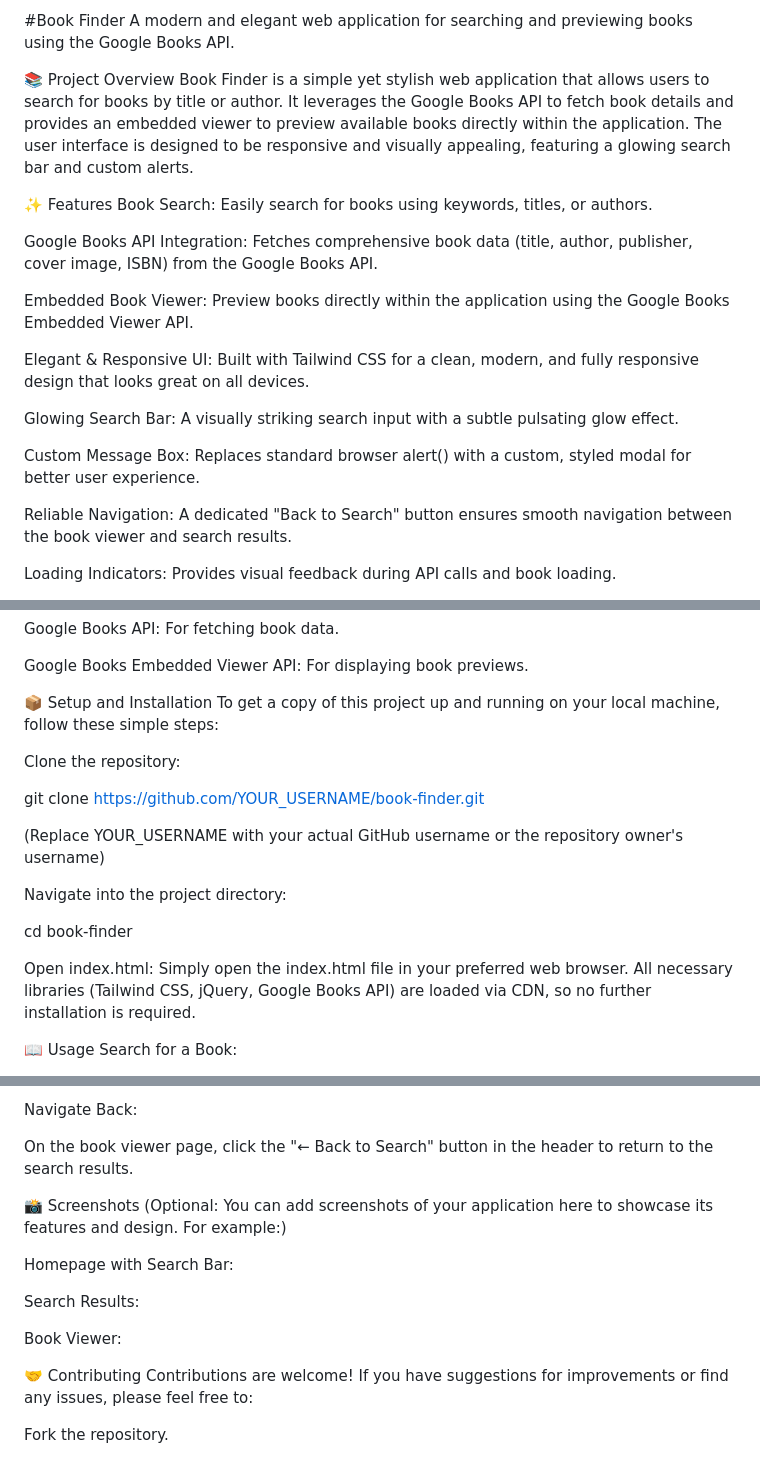
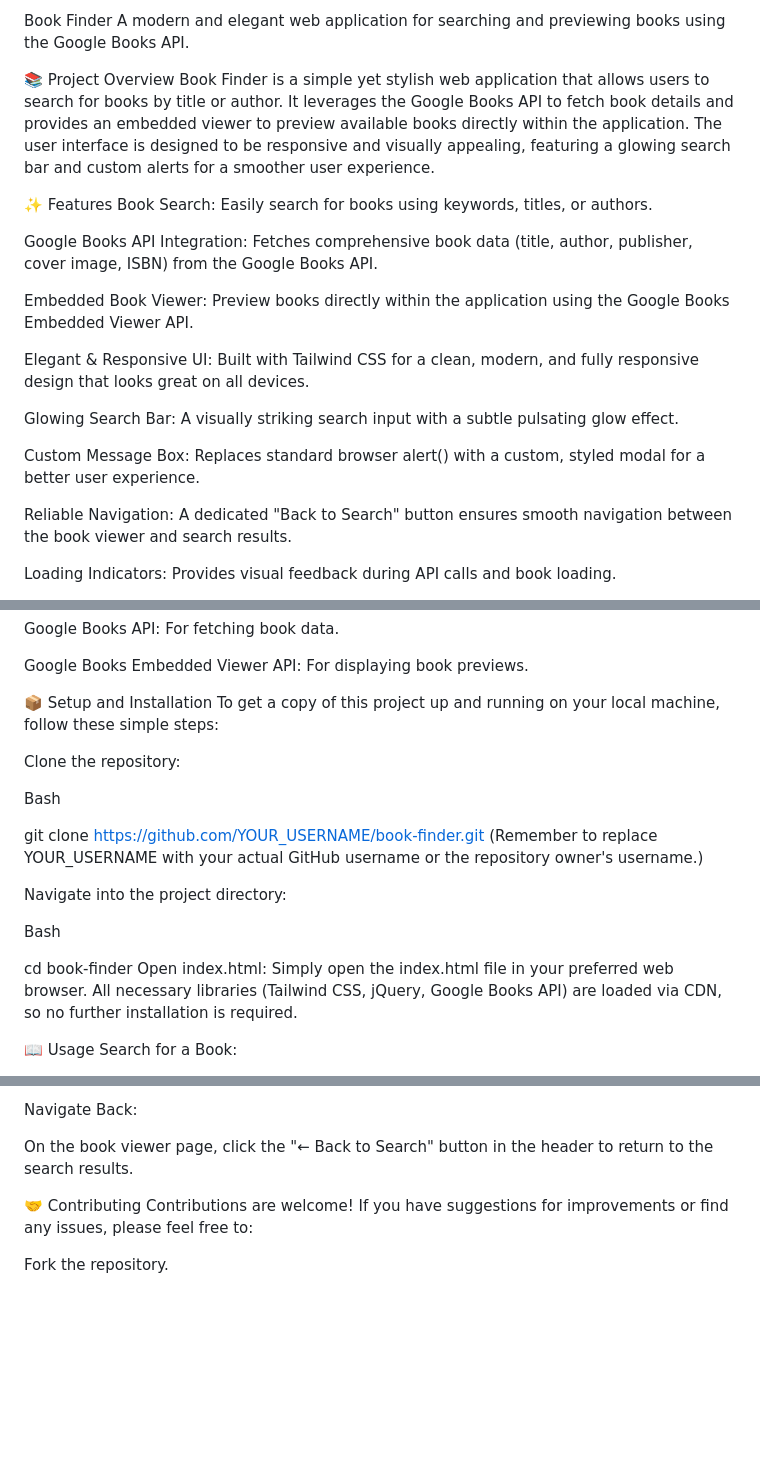
Before and after one commit to NaveenMamidisetti/Book-finder, a Markdown page: README.md, 3 parts joined by grey strips. Rendered like a GitHub page; blank space fills up the shorter version.

```diff
--- a/README.md
+++ b/README.md
@@ -1,8 +1,9 @@
-   #Book Finder
+
+Book Finder
 A modern and elegant web application for searching and previewing books using the Google Books API.
 
 📚 Project Overview
-Book Finder is a simple yet stylish web application that allows users to search for books by title or author. It leverages the Google Books API to fetch book details and provides an embedded viewer to preview available books directly within the application. The user interface is designed to be responsive and visually appealing, featuring a glowing search bar and custom alerts.
+Book Finder is a simple yet stylish web application that allows users to search for books by title or author. It leverages the Google Books API to fetch book details and provides an embedded viewer to preview available books directly within the application. The user interface is designed to be responsive and visually appealing, featuring a glowing search bar and custom alerts for a smoother user experience.
 
 ✨ Features
 Book Search: Easily search for books using keywords, titles, or authors.
@@ -15,7 +16,7 @@ Elegant & Responsive UI: Built with Tailwind CSS for a clean, modern, and fully
 
 Glowing Search Bar: A visually striking search input with a subtle pulsating glow effect.
 
-Custom Message Box: Replaces standard browser alert() with a custom, styled modal for better user experience.
+Custom Message Box: Replaces standard browser alert() with a custom, styled modal for a better user experience.
 
 Reliable Navigation: A dedicated "Back to Search" button ensures smooth navigation between the book viewer and search results.
 
@@ -43,14 +44,16 @@ To get a copy of this project up and running on your local machine, follow these
 
 Clone the repository:
 
+Bash
+
 git clone https://github.com/YOUR_USERNAME/book-finder.git
-
-(Replace YOUR_USERNAME with your actual GitHub username or the repository owner's username)
+(Remember to replace YOUR_USERNAME with your actual GitHub username or the repository owner's username.)
 
 Navigate into the project directory:
 
+Bash
+
 cd book-finder
-
 Open index.html:
 Simply open the index.html file in your preferred web browser. All necessary libraries (Tailwind CSS, jQuery, Google Books API) are loaded via CDN, so no further installation is required.
 
@@ -72,15 +75,6 @@ This will open the book.html page, where the Google Books Embedded Viewer will l
 Navigate Back:
 
 On the book viewer page, click the "← Back to Search" button in the header to return to the search results.
-
-📸 Screenshots
-(Optional: You can add screenshots of your application here to showcase its features and design. For example:)
-
-Homepage with Search Bar:
-
-Search Results:
-
-Book Viewer:
 
 🤝 Contributing
 Contributions are welcome! If you have suggestions for improvements or find any issues, please feel free to:
```
